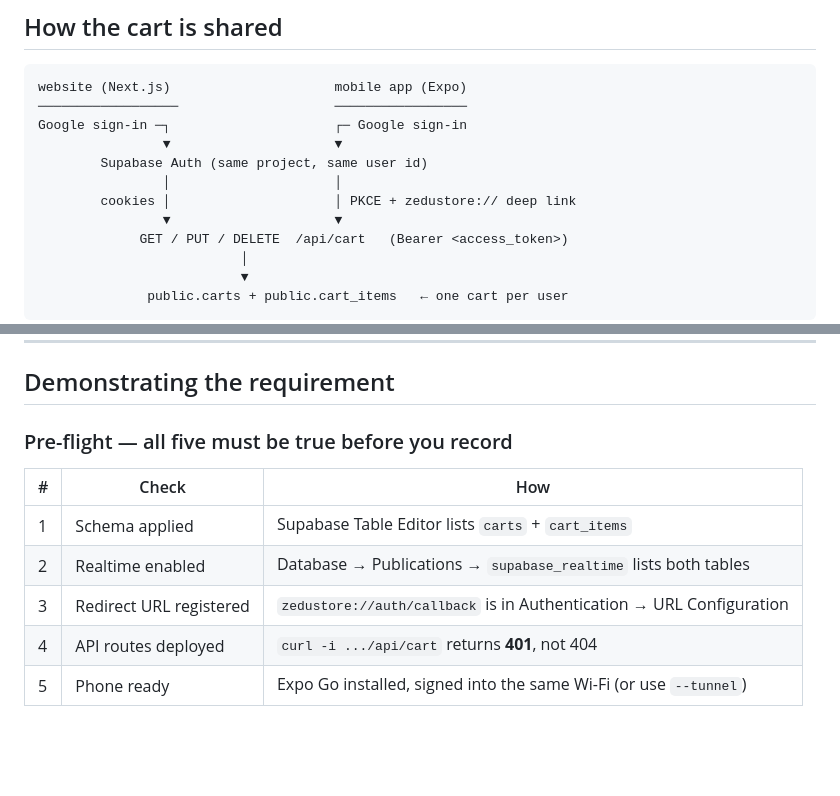
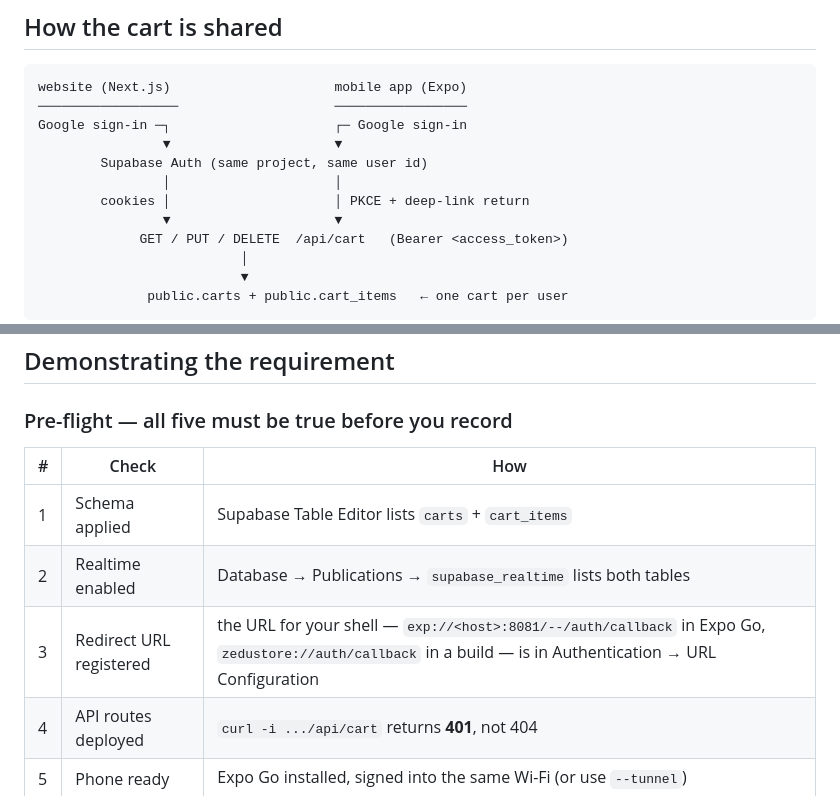
Before and after one commit to maxodicch-svg/hng-shoprite, a Markdown page: apps/mobile/README.md, 2 parts joined by grey strips. Rendered like a GitHub page; blank space fills up the shorter version.

```diff
--- a/apps/mobile/README.md
+++ b/apps/mobile/README.md
@@ -17,7 +17,7 @@ Google sign-in ─┐                     ┌─ Google sign-in
                 ▼                     ▼
         Supabase Auth (same project, same user id)
                 │                     │
-        cookies │                     │ PKCE + zedustore:// deep link
+        cookies │                     │ PKCE + deep-link return
                 ▼                     ▼
              GET / PUT / DELETE  /api/cart   (Bearer <access_token>)
                           │
@@ -164,7 +211,7 @@ dependency) or an EAS build — Expo Go shows its own icon.
 | --- | --- | --- |
 | 1 | Schema applied | Supabase Table Editor lists `carts` + `cart_items` |
 | 2 | Realtime enabled | Database → Publications → `supabase_realtime` lists both tables |
-| 3 | Redirect URL registered | `zedustore://auth/callback` is in Authentication → URL Configuration |
+| 3 | Redirect URL registered | the URL for your shell — `exp://<host>:8081/--/auth/callback` in Expo Go, `zedustore://auth/callback` in a build — is in Authentication → URL Configuration |
 | 4 | API routes deployed | `curl -i .../api/cart` returns **401**, not 404 |
 | 5 | Phone ready | Expo Go installed, signed into the same Wi-Fi (or use `--tunnel`) |
 
```
Also changed, not shown: other parts of apps/mobile/README.md (+49 -2 lines), README.md (+6 -3 lines).
